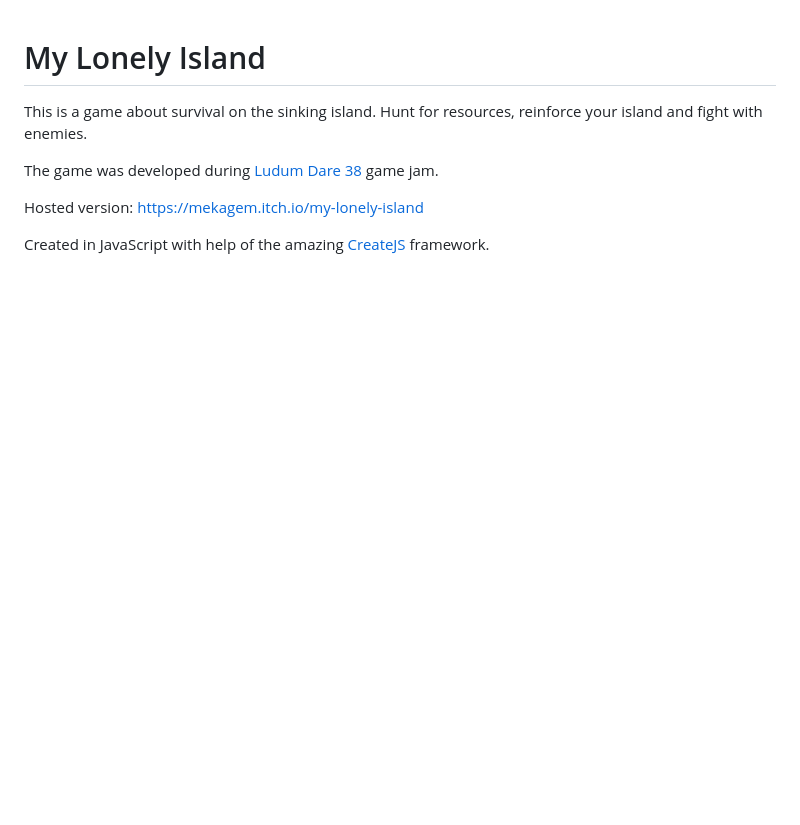
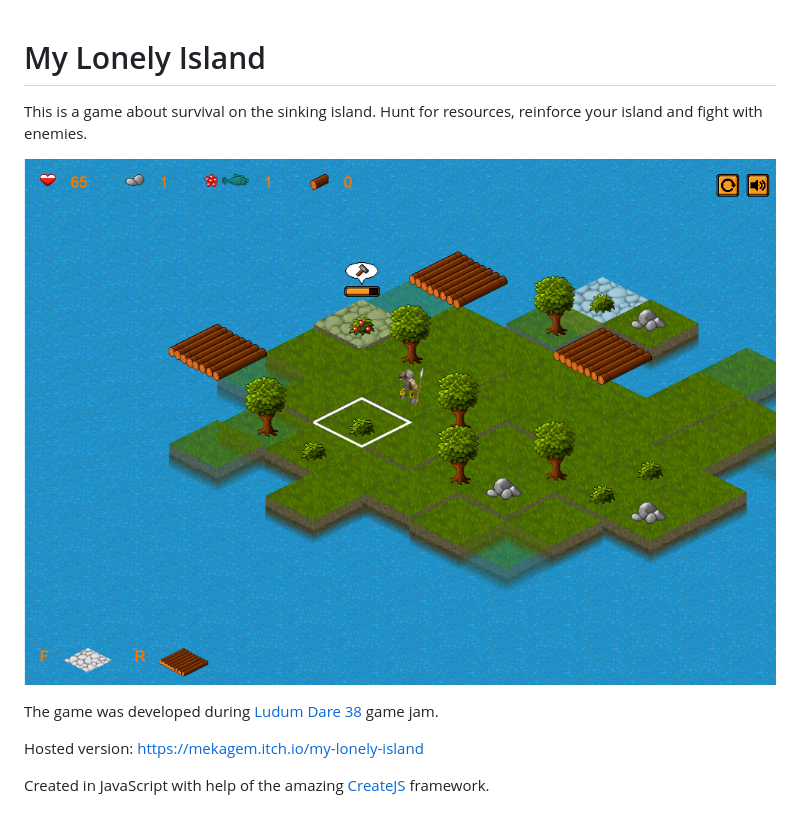
Before and after one commit to MekaGem/LudumDare38, a Markdown page: README.md, the part around the change. Drawn GitHub-style; pictures changed too: screenshots/gameplay.png (added); blank space fills up the shorter version.

Commit message:
Add gameplay screenshot.

```diff
--- a/README.md
+++ b/README.md
@@ -2,6 +2,8 @@
 
 This is a game about survival on the sinking island.
 Hunt for resources, reinforce your island and fight with enemies.
+
+![Gameplay screenshot](https://raw.githubusercontent.com/MekaGem/LudumDare38/master/screenshots/gameplay.png)
 
 The game was developed during [Ludum Dare 38](https://ldjam.com/events/ludum-dare/38) game jam.
 
```
